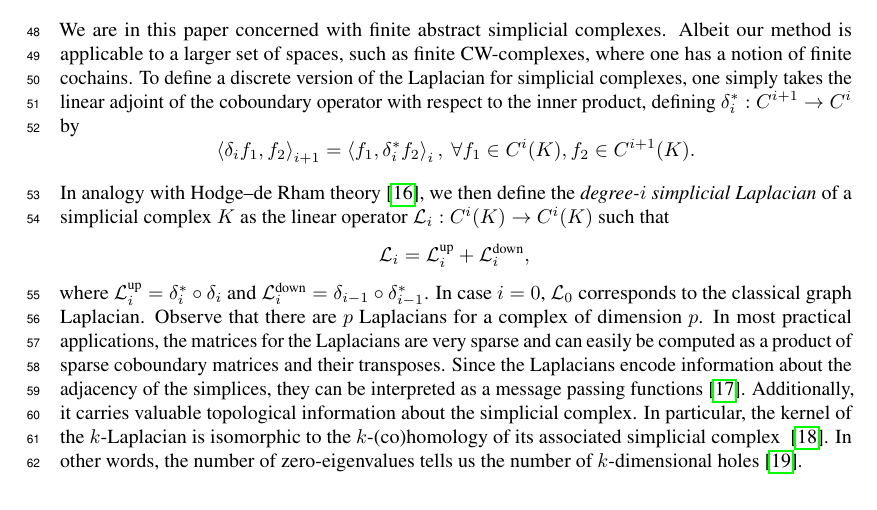
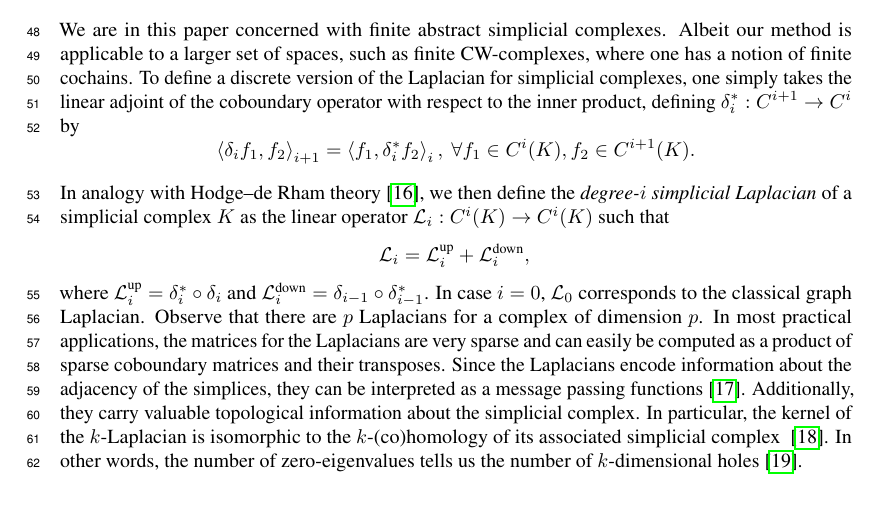
Before and after one commit to stefaniaebli/paper-snn-neurips2020tda, a LaTeX paper (neurips_2020_tda.tex, which reads simpl.tex): part of page 2 of 7, cut so that both start at the same text. Compiled offline with pdfLaTeX.

Commit message:
Fixed points of discussiom

```diff
--- a/simpl.tex
+++ b/simpl.tex
@@ -68,4 +68,4 @@ In analogy with Hodge--de Rham theory~\cite{madsen1997calculus}, we then define
 \begin{equation*}
   \lap_i = \lapu_i + \lapd_i,\\
 \end{equation*}
-where $\lapu_i =  \delta_{i}^\ast\circ\delta_{i}$ and $\lapd_i = \delta_{i-1}\circ\delta_{i-1}^\ast$. In case $i=0$, $\mathcal{L}_0$ corresponds to the classical graph Laplacian. Observe that there are $p$ Laplacians for a complex of dimension $p$. In most practical applications, the matrices for the Laplacians are very sparse and can easily be computed as a product of sparse coboundary matrices and their transposes. Since the Laplacians encode information about the adjacency of the simplices, they can be interpreted as a message passing functions~\cite{gilmer2017NeuralMP}. Additionally, it carries valuable topological information about the simplicial complex. In particular, the kernel of the $k$-Laplacian is isomorphic to the $k$-(co)homology of its associated simplicial complex ~\cite{eckmann1944}. In other words, the number of zero-eigenvalues tells us the number of $k$-dimensional holes~\cite{horak2013spectra}.
+where $\lapu_i =  \delta_{i}^\ast\circ\delta_{i}$ and $\lapd_i = \delta_{i-1}\circ\delta_{i-1}^\ast$. In case $i=0$, $\mathcal{L}_0$ corresponds to the classical graph Laplacian. Observe that there are $p$ Laplacians for a complex of dimension $p$. In most practical applications, the matrices for the Laplacians are very sparse and can easily be computed as a product of sparse coboundary matrices and their transposes. Since the Laplacians encode information about the adjacency of the simplices, they can be interpreted as a message passing functions~\cite{gilmer2017NeuralMP}. Additionally, they carry valuable topological information about the simplicial complex. In particular, the kernel of the $k$-Laplacian is isomorphic to the $k$-(co)homology of its associated simplicial complex ~\cite{eckmann1944}. In other words, the number of zero-eigenvalues tells us the number of $k$-dimensional holes~\cite{horak2013spectra}.
```
Also changed, not shown: experiments.tex (+1 -1 lines).
